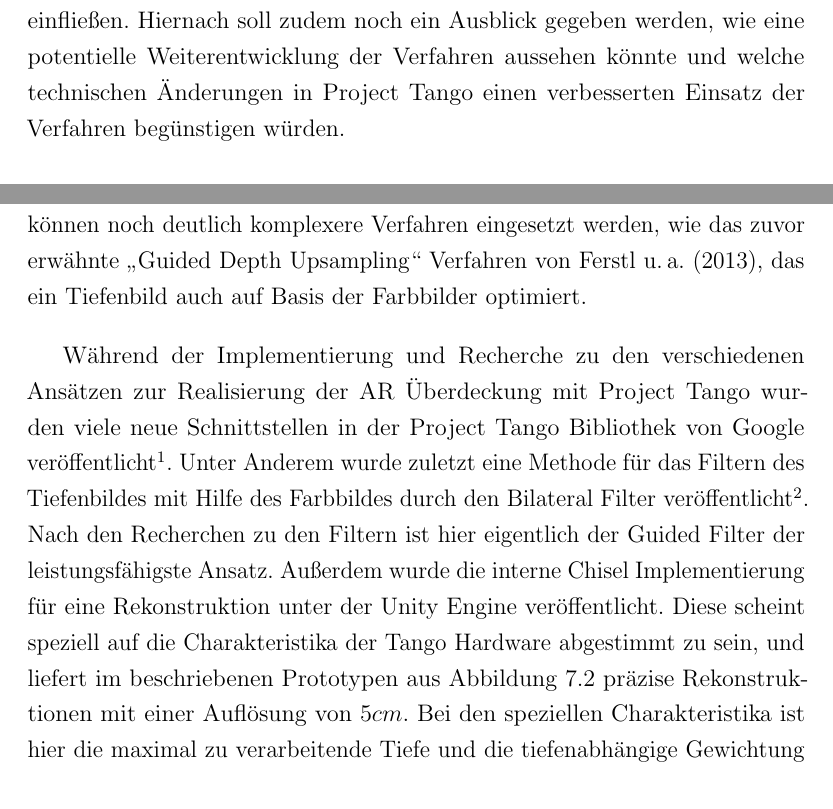
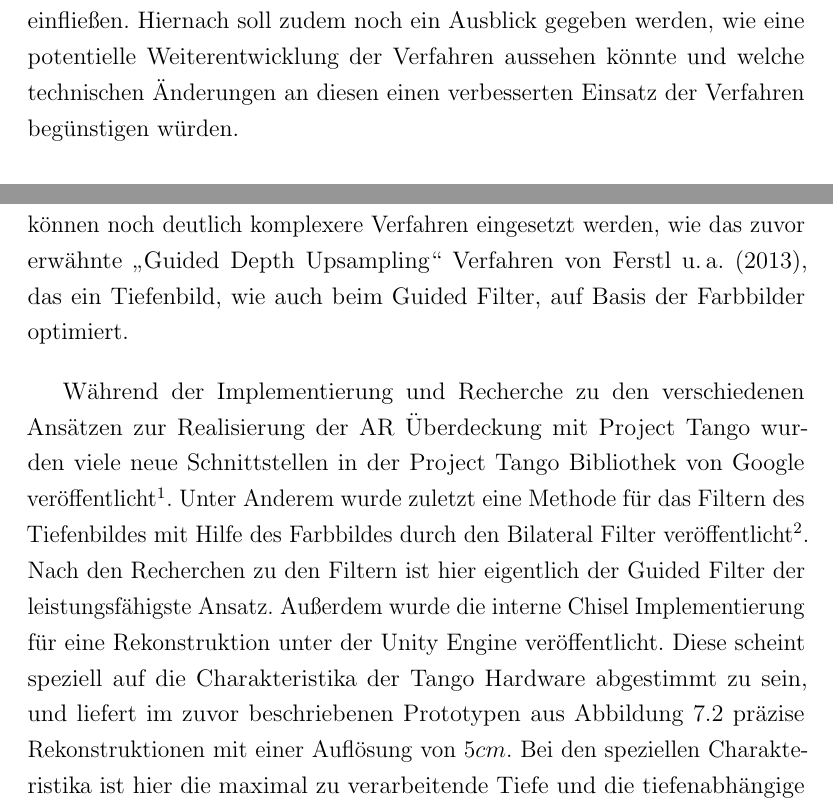
Before and after one commit to stetro/masterthesis, a LaTeX thesis (main.tex, which reads content/conclusion.tex): two parts of pages 68 and 75 of 91, joined at a grey line, cut so that both start at the same text. Compiled offline with pdfLaTeX.

```diff
--- a/content/conclusion.tex
+++ b/content/conclusion.tex
@@ -1,6 +1,6 @@
 \chapter{Fazit} \label{sec:conclusion}
 
-In diesem abschließenden Kapitel werden zunächst die implementierten Verfahren anhand ihrer Testergebnisse und Eigenschaften für den möglichen Einsatz in mobilen Augmented Reality Anwendungen eingeschätzt. Dazu werden sowohl die Ergebnisse aus den statischen Testszenen als auch die Einschätzungen in der dynamisch getesteten Anwendung in die Ergebnisse einfließen. Hiernach soll zudem noch ein Ausblick gegeben werden, wie eine potentielle Weiterentwicklung der Verfahren aussehen könnte und welche technischen Änderungen in Project Tango einen verbesserten Einsatz der Verfahren begünstigen würden.
+In diesem abschließenden Kapitel werden zunächst die implementierten Verfahren anhand ihrer Testergebnisse und Eigenschaften für den möglichen Einsatz in mobilen Augmented Reality Anwendungen eingeschätzt. Dazu werden sowohl die Ergebnisse aus den statischen Testszenen als auch die Einschätzungen in der dynamisch getesteten Anwendung in die Ergebnisse einfließen. Hiernach soll zudem noch ein Ausblick gegeben werden, wie eine potentielle Weiterentwicklung der Verfahren aussehen könnte und welche technischen Änderungen an diesen einen verbesserten Einsatz der Verfahren begünstigen würden.
 
 \section{Evaluation}
 
@@ -63,8 +63,8 @@
 
 Im Laufe der Umsetzung und der Auswertung der Verfahren sind noch weitere Ideen entstanden, die nicht näher verfolgt werden konnten, aber durchaus zu einer Verbesserung der Qualität und Performance in den Verfahren beitragen könnten. Um die Qualität der Rekonstruktionen zu verbessern, könnte näher untersucht werden, wie sich das Filtern der Pointcloud vor der Integration in die Rekonstruktion auswirken könnte. Dazu kann die Pointcloud zunächst zu einem Tiefenbild projiziert werden und daraufhin mit dem Guided Filter oder dem \enquote{Guided Depth Upsampling} Verfahren von \citet{Ferstl_2013_ICCV} auf Basis des Farbbildes verbessert werden, denn bis jetzt wurde immer erst nach der Rekonstruktion eine Optimierung der Tiefeninformationen vorgenommen. Hierdurch könnten Ungenauigkeiten und Ausreißer schon vor der Rekonstruktion reduziert werden.
 
-Für den produktiven Einsatz des Guided Filters wäre eine eigene Implementierung sinnvoll, um den OpenCV Anteil aus der prototypischen Umsetzung herausnehmen zu können. Das würde zunächst den Transformationsaufwand zu OpenCV von \(80 ms\) vermeiden. Außerdem wäre es denkbar, den Guided Filter komplett im OpenGL Fragmentshader umzusetzen, wodurch eine parallele Verarbeitung durch die GPU diesen Prozess deutlich beschleunigen würde. Zusätzlich könnten hier weitere Verfahren zum Upsampling der Tiefeninformationen näher evaluiert werden, denn neben dem Guided Filter können noch deutlich komplexere Verfahren eingesetzt werden, wie das zuvor erwähnte \enquote{Guided Depth Upsampling} Verfahren von \citet{Ferstl_2013_ICCV}, das ein Tiefenbild auch auf Basis der Farbbilder optimiert.
+Für den produktiven Einsatz des Guided Filters wäre eine eigene Implementierung sinnvoll, um den OpenCV Anteil aus der prototypischen Umsetzung herausnehmen zu können. Das würde zunächst den Transformationsaufwand zu OpenCV von \(80 ms\) vermeiden. Außerdem wäre es denkbar, den Guided Filter komplett im OpenGL Fragmentshader umzusetzen, wodurch eine parallele Verarbeitung durch die GPU diesen Prozess deutlich beschleunigen würde. Zusätzlich könnten hier weitere Verfahren zum Upsampling der Tiefeninformationen näher evaluiert werden, denn neben dem Guided Filter können noch deutlich komplexere Verfahren eingesetzt werden, wie das zuvor erwähnte \enquote{Guided Depth Upsampling} Verfahren von \citet{Ferstl_2013_ICCV}, das ein Tiefenbild, wie auch beim Guided Filter, auf Basis der Farbbilder optimiert.
 
-Während der Implementierung und Recherche zu den verschiedenen Ansätzen zur Realisierung der AR Überdeckung mit Project Tango wurden viele neue Schnittstellen in der Project Tango Bibliothek von Google veröffentlicht\footnote{Project Tango Release Notes - \url{https://goo.gl/ueGBtn} (21.03.16)}.  Unter Anderem wurde zuletzt eine Methode für das Filtern des Tiefenbildes mit Hilfe des Farbbildes durch den Bilateral Filter veröffentlicht\footnote{Depth Interpolation Support Functions - \url{https://goo.gl/kDdq21} (21.03.16)}. Nach den Recherchen zu den Filtern ist hier eigentlich der Guided Filter der leistungsfähigste Ansatz. Außerdem wurde die interne Chisel Implementierung für eine Rekonstruktion unter der Unity Engine veröffentlicht. Diese scheint speziell auf die Charakteristika der Tango Hardware abgestimmt zu sein, und liefert im beschriebenen Prototypen aus Abbildung \ref{fig:shadow} präzise Rekonstruktionen mit einer Auflösung von \(5cm\). Bei den speziellen Charakteristika ist hier die maximal zu verarbeitende Tiefe und die tiefenabhängige Gewichtung der Voxel gemeint, wodurch dem Rauschen der Sensordaten entgegengewirkt werden soll.
+Während der Implementierung und Recherche zu den verschiedenen Ansätzen zur Realisierung der AR Überdeckung mit Project Tango wurden viele neue Schnittstellen in der Project Tango Bibliothek von Google veröffentlicht\footnote{Project Tango Release Notes - \url{https://goo.gl/ueGBtn} (21.03.16)}.  Unter Anderem wurde zuletzt eine Methode für das Filtern des Tiefenbildes mit Hilfe des Farbbildes durch den Bilateral Filter veröffentlicht\footnote{Depth Interpolation Support Functions - \url{https://goo.gl/kDdq21} (21.03.16)}. Nach den Recherchen zu den Filtern ist hier eigentlich der Guided Filter der leistungsfähigste Ansatz. Außerdem wurde die interne Chisel Implementierung für eine Rekonstruktion unter der Unity Engine veröffentlicht. Diese scheint speziell auf die Charakteristika der Tango Hardware abgestimmt zu sein, und liefert im zuvor beschriebenen Prototypen aus Abbildung \ref{fig:shadow} präzise Rekonstruktionen mit einer Auflösung von \(5cm\). Bei den speziellen Charakteristika ist hier die maximal zu verarbeitende Tiefe und die tiefenabhängige Gewichtung der Voxel gemeint, wodurch dem Rauschen der Sensordaten entgegengewirkt werden soll.
 
 Seitdem die Firma Lenovo eine Kooperation\footnote{Lenovo News - \url{http://goo.gl/jFLNyn} (21.03.16)} mit Google angekündigt hat, verspricht Project Tango eine einheitliche Technologie für das Motion Tracking, die Tiefenwahrnehmung und die Umgebungswiedererkennung auf mobilen Endgeräten zu werden. Lenovo wird im Sommer 2016 das erste Endverbraucher\-gerät mit Project Tango Hardware und Software auf den Markt bringen. Auch Intel arbeitet mit Google zusammen\footnote{Intel\textregistered RealSense\textsuperscript{TM} Developer Kits - \url{http://goo.gl/j4Y18A} (21.03.16)} und ermöglicht in ihrer Konkurrenztechnologie RealSense\textsuperscript{TM} den Betrieb von Project Tango Anwendungen.
```
Also changed, not shown: content/abstract.tex (+1 -1 lines).
